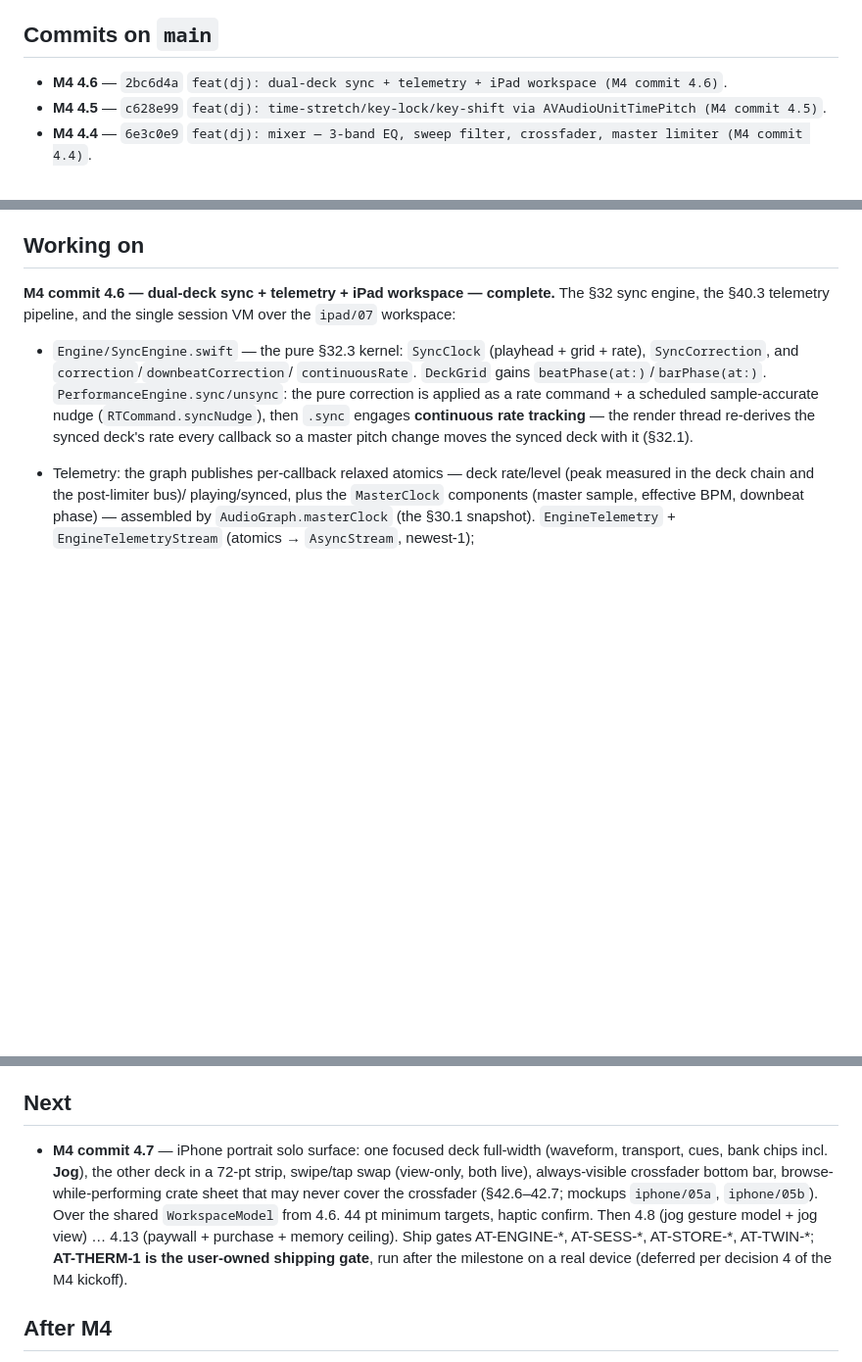
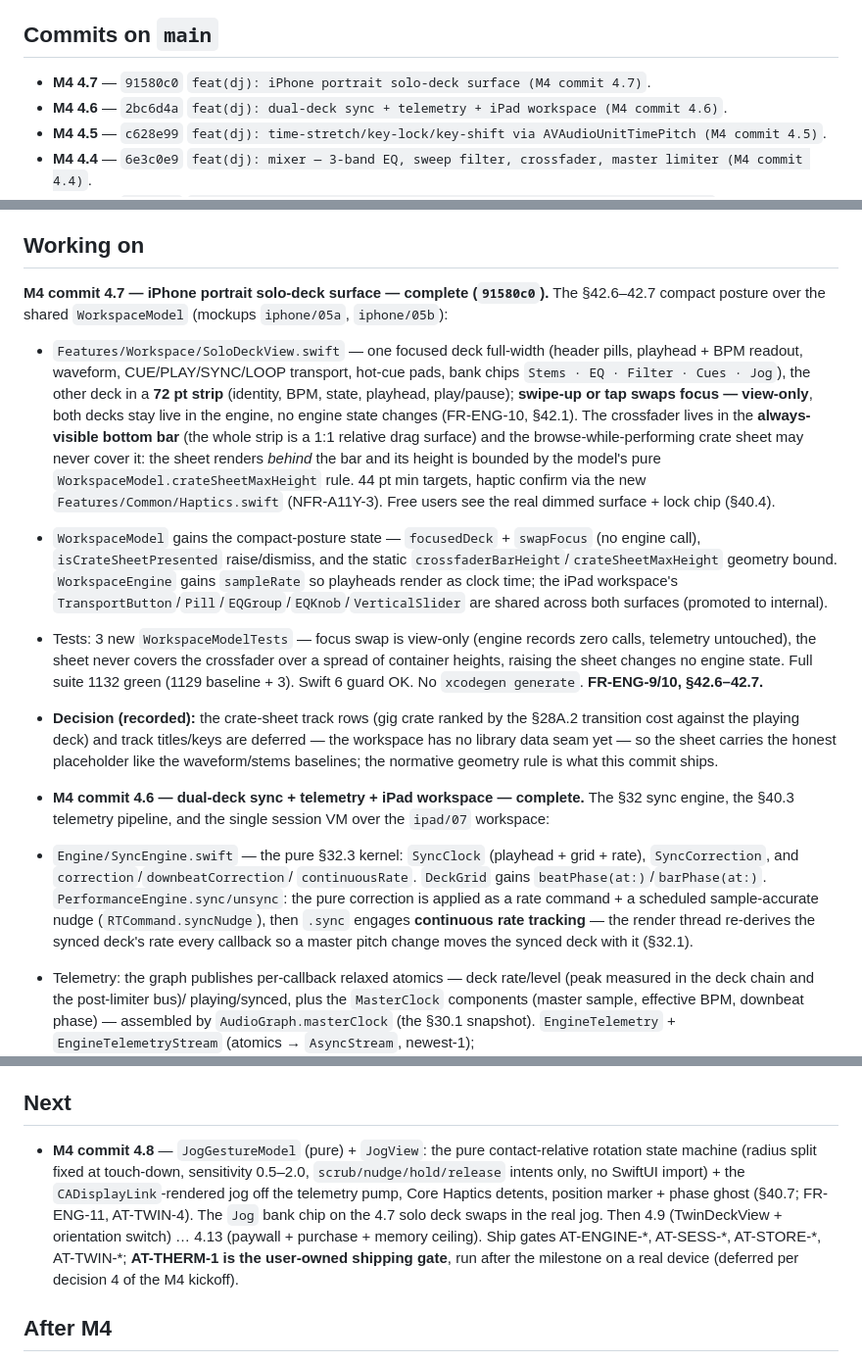
Before and after one commit to johnarleyburns/parso-tonearm, a Markdown page: current_status.md, 3 parts joined by grey strips. Shown at 98% size. Rendered like a GitHub page; blank space fills up the shorter version.

Commit message:
docs(dj): record M4 4.7 (d6155f7) and clean up status

```diff
--- a/current_status.md
+++ b/current_status.md
@@ -21,6 +21,7 @@ governor) is fully committed.
 
 ## Commits on `main`
 
+- **M4 4.7** — `91580c0` `feat(dj): iPhone portrait solo-deck surface (M4 commit 4.7)`.
 - **M4 4.6** — `2bc6d4a` `feat(dj): dual-deck sync + telemetry + iPad workspace (M4 commit 4.6)`.
 - **M4 4.5** — `c628e99` `feat(dj): time-stretch/key-lock/key-shift via AVAudioUnitTimePitch (M4 commit 4.5)`.
 - **M4 4.4** — `6e3c0e9` `feat(dj): mixer — 3-band EQ, sweep filter, crossfader, master limiter (M4 commit 4.4)`.
@@ -47,7 +48,40 @@ governor) is fully committed.
 
 ## Working on
 
-**M4 commit 4.6 — dual-deck sync + telemetry + iPad workspace — complete.** The
+**M4 commit 4.7 — iPhone portrait solo-deck surface — complete (`91580c0`).**
+The §42.6–42.7 compact posture over the shared `WorkspaceModel` (mockups
+`iphone/05a`, `iphone/05b`):
+
+- `Features/Workspace/SoloDeckView.swift` — one focused deck full-width
+  (header pills, playhead + BPM readout, waveform, CUE/PLAY/SYNC/LOOP
+  transport, hot-cue pads, bank chips `Stems · EQ · Filter · Cues · Jog`),
+  the other deck in a **72 pt strip** (identity, BPM, state, playhead,
+  play/pause); **swipe-up or tap swaps focus — view-only**, both decks stay
+  live in the engine, no engine state changes (FR-ENG-10, §42.1). The
+  crossfader lives in the **always-visible bottom bar** (the whole strip is a
+  1:1 relative drag surface) and the browse-while-performing crate sheet may
+  never cover it: the sheet renders *behind* the bar and its height is bounded
+  by the model's pure `WorkspaceModel.crateSheetMaxHeight` rule. 44 pt min
+  targets, haptic confirm via the new `Features/Common/Haptics.swift`
+  (NFR-A11Y-3). Free users see the real dimmed surface + lock chip (§40.4).
+- `WorkspaceModel` gains the compact-posture state — `focusedDeck` +
+  `swapFocus` (no engine call), `isCrateSheetPresented` raise/dismiss, and the
+  static `crossfaderBarHeight`/`crateSheetMaxHeight` geometry bound.
+  `WorkspaceEngine` gains `sampleRate` so playheads render as clock time; the
+  iPad workspace's `TransportButton`/`Pill`/`EQGroup`/`EQKnob`/`VerticalSlider`
+  are shared across both surfaces (promoted to internal).
+- Tests: 3 new `WorkspaceModelTests` — focus swap is view-only (engine records
+  zero calls, telemetry untouched), the sheet never covers the crossfader over
+  a spread of container heights, raising the sheet changes no engine state.
+  Full suite 1132 green (1129 baseline + 3). Swift 6 guard OK. No
+  `xcodegen generate`. **FR-ENG-9/10, §42.6–42.7.**
+- **Decision (recorded):** the crate-sheet track rows (gig crate ranked by the
+  §28A.2 transition cost against the playing deck) and track titles/keys are
+  deferred — the workspace has no library data seam yet — so the sheet carries
+  the honest placeholder like the waveform/stems baselines; the normative
+  geometry rule is what this commit ships.
+
+- **M4 commit 4.6 — dual-deck sync + telemetry + iPad workspace — complete.** The
 §32 sync engine, the §40.3 telemetry pipeline, and the single session VM over
 the `ipad/07` workspace:
 
@@ -215,16 +249,16 @@ gate sits at 2.5 s (still under the 3 s budget).
 
 ## Next
 
-- **M4 commit 4.7** — iPhone portrait solo surface: one focused deck full-width
-  (waveform, transport, cues, bank chips incl. **Jog**), the other deck in a
-  72-pt strip, swipe/tap swap (view-only, both live), always-visible crossfader
-  bottom bar, browse-while-performing crate sheet that may never cover the
-  crossfader (§42.6–42.7; mockups `iphone/05a`, `iphone/05b`). Over the shared
-  `WorkspaceModel` from 4.6. 44 pt minimum targets, haptic confirm. Then 4.8
-  (jog gesture model + jog view) … 4.13 (paywall + purchase + memory ceiling).
-  Ship gates AT-ENGINE-\*, AT-SESS-\*, AT-STORE-\*, AT-TWIN-\*; **AT-THERM-1 is the
-  user-owned shipping gate**, run after the milestone on a real device (deferred
-  per decision 4 of the M4 kickoff).
+- **M4 commit 4.8** — `JogGestureModel` (pure) + `JogView`: the pure
+  contact-relative rotation state machine (radius split fixed at touch-down,
+  sensitivity 0.5–2.0, `scrub/nudge/hold/release` intents only, no SwiftUI
+  import) + the `CADisplayLink`-rendered jog off the telemetry pump, Core
+  Haptics detents, position marker + phase ghost (§40.7; FR-ENG-11, AT-TWIN-4).
+  The `Jog` bank chip on the 4.7 solo deck swaps in the real jog. Then 4.9
+  (TwinDeckView + orientation switch) … 4.13 (paywall + purchase + memory
+  ceiling). Ship gates AT-ENGINE-\*, AT-SESS-\*, AT-STORE-\*, AT-TWIN-\*;
+  **AT-THERM-1 is the user-owned shipping gate**, run after the milestone on a
+  real device (deferred per decision 4 of the M4 kickoff).
 
 ## After M4
 
```
Also changed, not shown: docs/plans/dj-phase-4-engine.md (+1 -0 lines).
